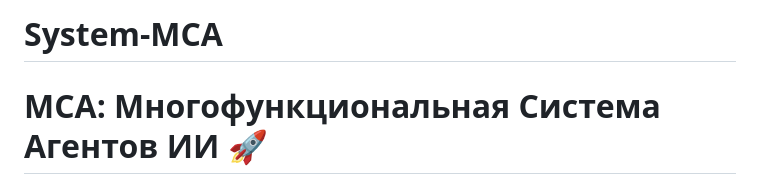
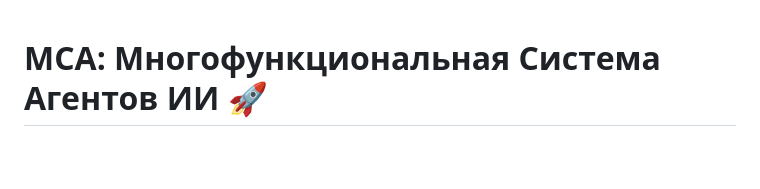
Before and after one commit to KEKweb/System-MCA, a Markdown page: README.md, the part around the change. Rendered like a GitHub page; blank space fills up the shorter version.

```diff
--- a/README.md
+++ b/README.md
@@ -1,4 +1,3 @@
-# System-MCA
 # МСА: Многофункциональная Система Агентов ИИ 🚀
 
 ![Python](https://img.shields.io/badge/python-3.10+-blue.svg)
```
